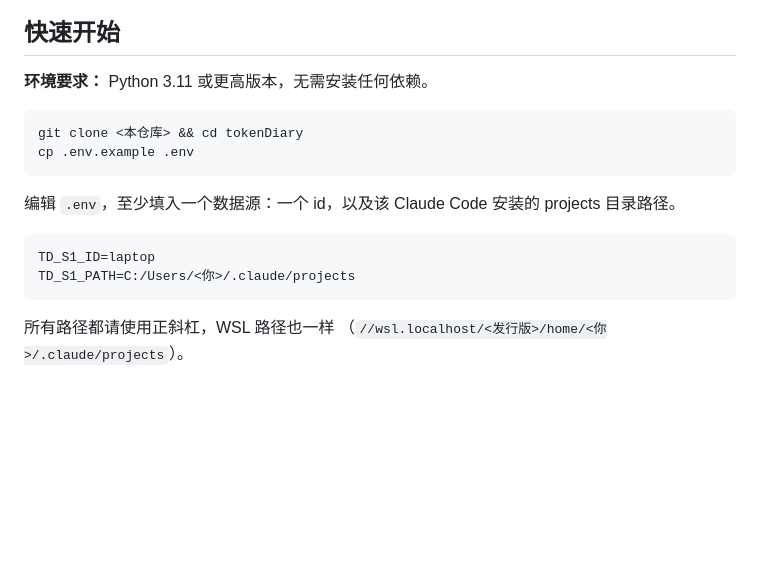
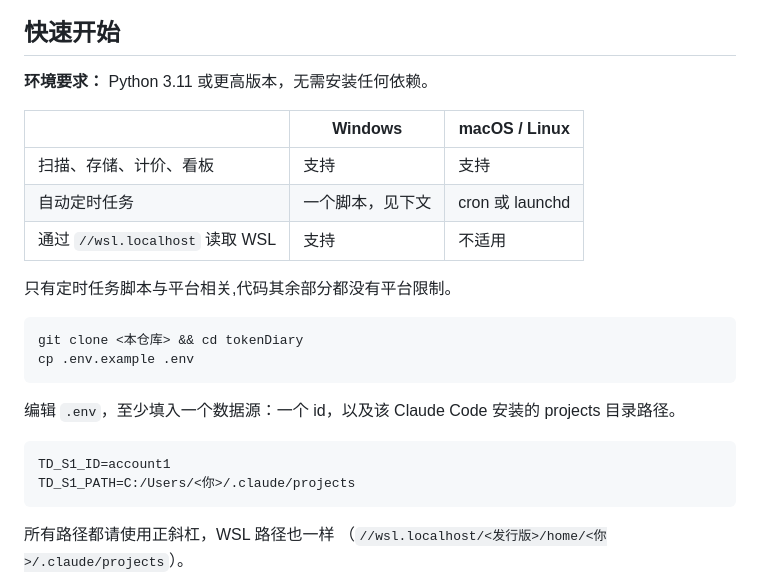
Before and after one commit to csgen/T-Diary, a Markdown page: README.md, the part around one of its changes. Drawn GitHub-style; blank space fills up the shorter version.

````diff
--- a/README.md
+++ b/README.md
@@ -164,6 +202,14 @@ Python 3.11+，仅使用标准库。无依赖、无网络请求、无需构建
 
 **环境要求：** Python 3.11 或更高版本，无需安装任何依赖。
 
+| | Windows | macOS / Linux |
+|---|---|---|
+| 扫描、存储、计价、看板 | 支持 | 支持 |
+| 自动定时任务 | 一个脚本，见下文 | cron 或 launchd |
+| 通过 `//wsl.localhost` 读取 WSL | 支持 | 不适用 |
+
+只有定时任务脚本与平台相关,代码其余部分都没有平台限制。
+
 ```bash
 git clone <本仓库> && cd tokenDiary
 cp .env.example .env
@@ -172,7 +218,7 @@ cp .env.example .env
 编辑 `.env`，至少填入一个数据源：一个 id，以及该 Claude Code 安装的 projects 目录路径。
 
 ```
-TD_S1_ID=laptop
+TD_S1_ID=account1
 TD_S1_PATH=C:/Users/<你>/.claude/projects
 ```
 
````
Also changed, not shown: other parts of README.md (+39 -1 lines).
